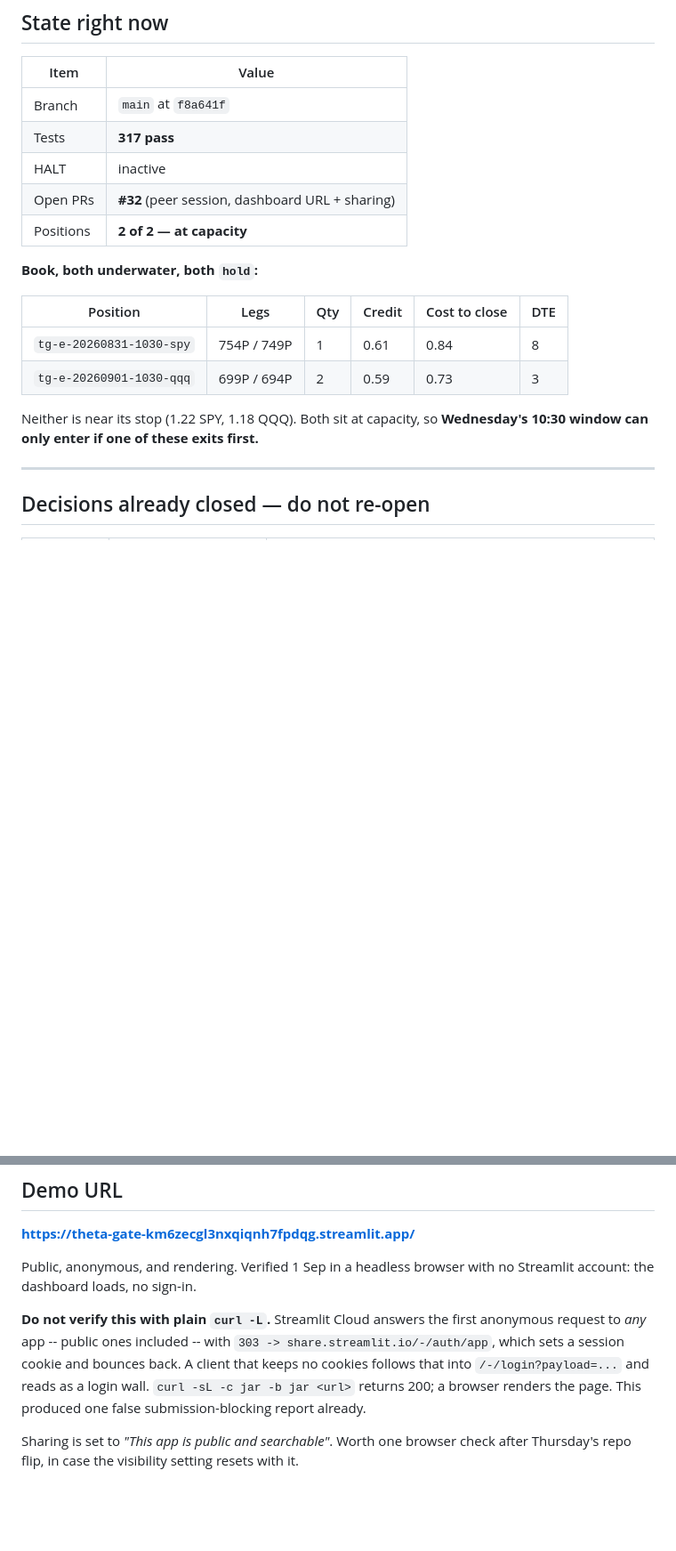
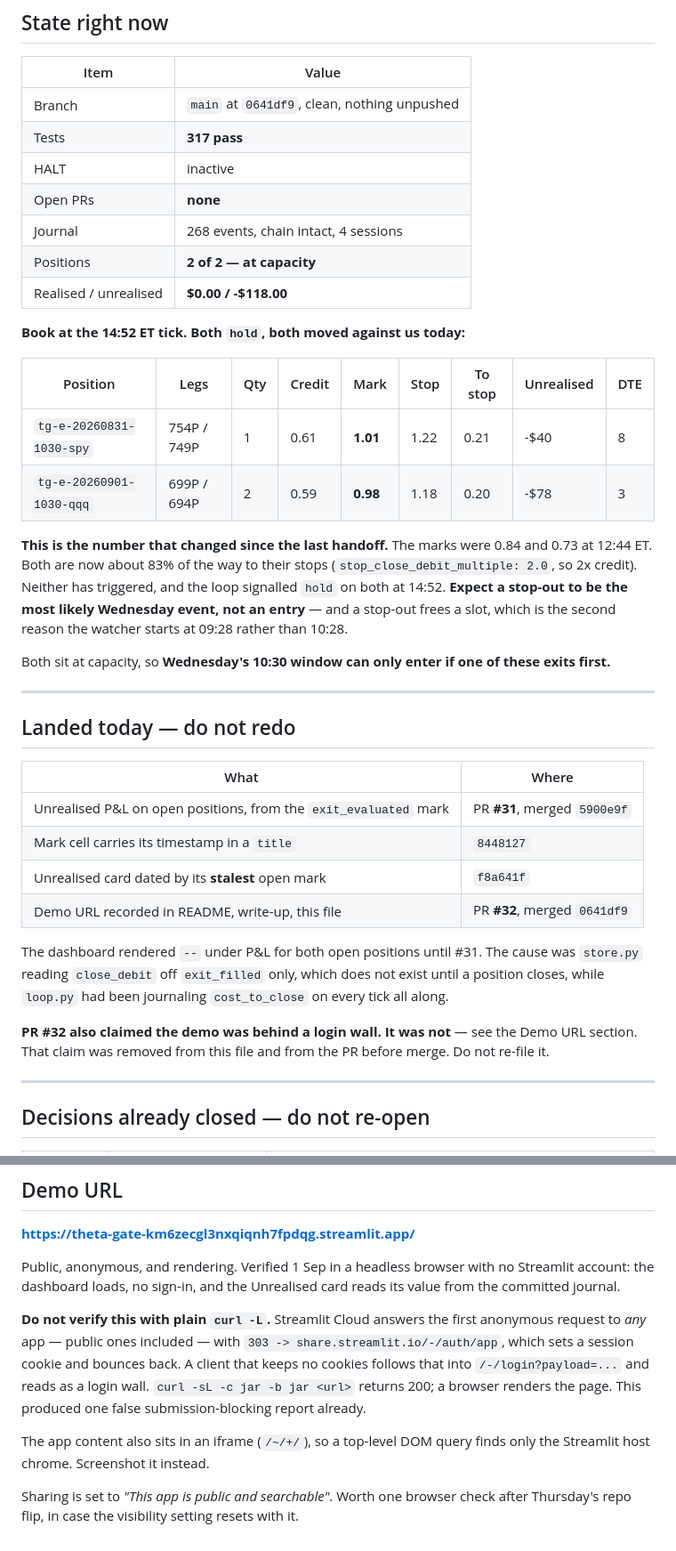
Before and after one commit to Kalwaleed/theta-gate, a Markdown page: docs/HANDOFF.md, 2 parts joined by grey strips. Shown at 89% size. GitHub-like rendering; blank space fills up the shorter version.

Commit message:
handoff: refresh for the 14:52 tick, and record what landed today
The book moved. Marks were 0.84 and 0.73 at 12:44 and are 1.01 and 0.98 at
14:52 -- both about 83% of the way to a 2x-credit stop, unrealised -$118.
The old numbers would have had the next session expecting a quiet entry
window when a stop-out is the more likely Wednesday event.

Also records #31, #32 and the two dashboard commits as landed, so they do
not get redone, and notes that #32's login-wall claim was withdrawn before
merge so it does not get re-filed.

Watcher re-checked at 15:01 ET: still not armed.

Co-Authored-By: Claude Opus 5 (1M context) <noreply@anthropic.com>

```diff
--- a/docs/HANDOFF.md
+++ b/docs/HANDOFF.md
@@ -46,21 +47,50 @@ until 10:52 ET.
 
 | Item | Value |
 |---|---|
-| Branch | `main` at `f8a641f` |
+| Branch | `main` at `0641df9`, clean, nothing unpushed |
 | Tests | **317 pass** |
 | HALT | inactive |
-| Open PRs | **#32** (peer session, dashboard URL + sharing) |
+| Open PRs | **none** |
+| Journal | 268 events, chain intact, 4 sessions |
 | Positions | **2 of 2 — at capacity** |
+| Realised / unrealised | **$0.00 / -$118.00** |
 
-**Book, both underwater, both `hold`:**
+**Book at the 14:52 ET tick. Both `hold`, both moved against us today:**
 
-| Position | Legs | Qty | Credit | Cost to close | DTE |
-|---|---|---|---|---|---|
-| `tg-e-20260831-1030-spy` | 754P / 749P | 1 | 0.61 | 0.84 | 8 |
-| `tg-e-20260901-1030-qqq` | 699P / 694P | 2 | 0.59 | 0.73 | 3 |
+| Position | Legs | Qty | Credit | Mark | Stop | To stop | Unrealised | DTE |
+|---|---|---|---|---|---|---|---|---|
+| `tg-e-20260831-1030-spy` | 754P / 749P | 1 | 0.61 | **1.01** | 1.22 | 0.21 | -$40 | 8 |
+| `tg-e-20260901-1030-qqq` | 699P / 694P | 2 | 0.59 | **0.98** | 1.18 | 0.20 | -$78 | 3 |
 
-Neither is near its stop (1.22 SPY, 1.18 QQQ). Both sit at capacity, so
-**Wednesday's 10:30 window can only enter if one of these exits first.**
+**This is the number that changed since the last handoff.** The marks were
+0.84 and 0.73 at 12:44 ET. Both are now about 83% of the way to their stops
+(`stop_close_debit_multiple: 2.0`, so 2x credit). Neither has triggered, and
+the loop signalled `hold` on both at 14:52. **Expect a stop-out to be the most
+likely Wednesday event, not an entry** — and a stop-out frees a slot, which is
+the second reason the watcher starts at 09:28 rather than 10:28.
+
+Both sit at capacity, so **Wednesday's 10:30 window can only enter if one of
+these exits first.**
+
+---
+
+## Landed today — do not redo
+
+| What | Where |
+|---|---|
+| Unrealised P&L on open positions, from the `exit_evaluated` mark | PR **#31**, merged `5900e9f` |
+| Mark cell carries its timestamp in a `title` | `8448127` |
+| Unrealised card dated by its **stalest** open mark | `f8a641f` |
+| Demo URL recorded in README, write-up, this file | PR **#32**, merged `0641df9` |
+
+The dashboard rendered `--` under P&L for both open positions until #31. The
+cause was `store.py` reading `close_debit` off `exit_filled` only, which does
+not exist until a position closes, while `loop.py` had been journaling
+`cost_to_close` on every tick all along.
+
+**PR #32 also claimed the demo was behind a login wall. It was not** — see the
+Demo URL section. That claim was removed from this file and from the PR before
+merge. Do not re-file it.
 
 ---
 
@@ -151,14 +181,18 @@ Repo: `github.com/Kalwaleed/theta-gate` (private until Thu 3 Sep 17:00 ET).
 **https://theta-gate-km6zecgl3nxqiqnh7fpdqg.streamlit.app/**
 
 Public, anonymous, and rendering. Verified 1 Sep in a headless browser with no
-Streamlit account: the dashboard loads, no sign-in.
+Streamlit account: the dashboard loads, no sign-in, and the Unrealised card
+reads its value from the committed journal.
 
 **Do not verify this with plain `curl -L`.** Streamlit Cloud answers the first
-anonymous request to *any* app -- public ones included -- with
+anonymous request to *any* app — public ones included — with
 `303 -> share.streamlit.io/-/auth/app`, which sets a session cookie and bounces
 back. A client that keeps no cookies follows that into `/-/login?payload=...`
 and reads as a login wall. `curl -sL -c jar -b jar <url>` returns 200; a browser
 renders the page. This produced one false submission-blocking report already.
 
+The app content also sits in an iframe (`/~/+/`), so a top-level DOM query
+finds only the Streamlit host chrome. Screenshot it instead.
+
 Sharing is set to *"This app is public and searchable"*. Worth one browser check
 after Thursday's repo flip, in case the visibility setting resets with it.
```
Also changed, not shown: other parts of docs/HANDOFF.md (+4 -3 lines).
